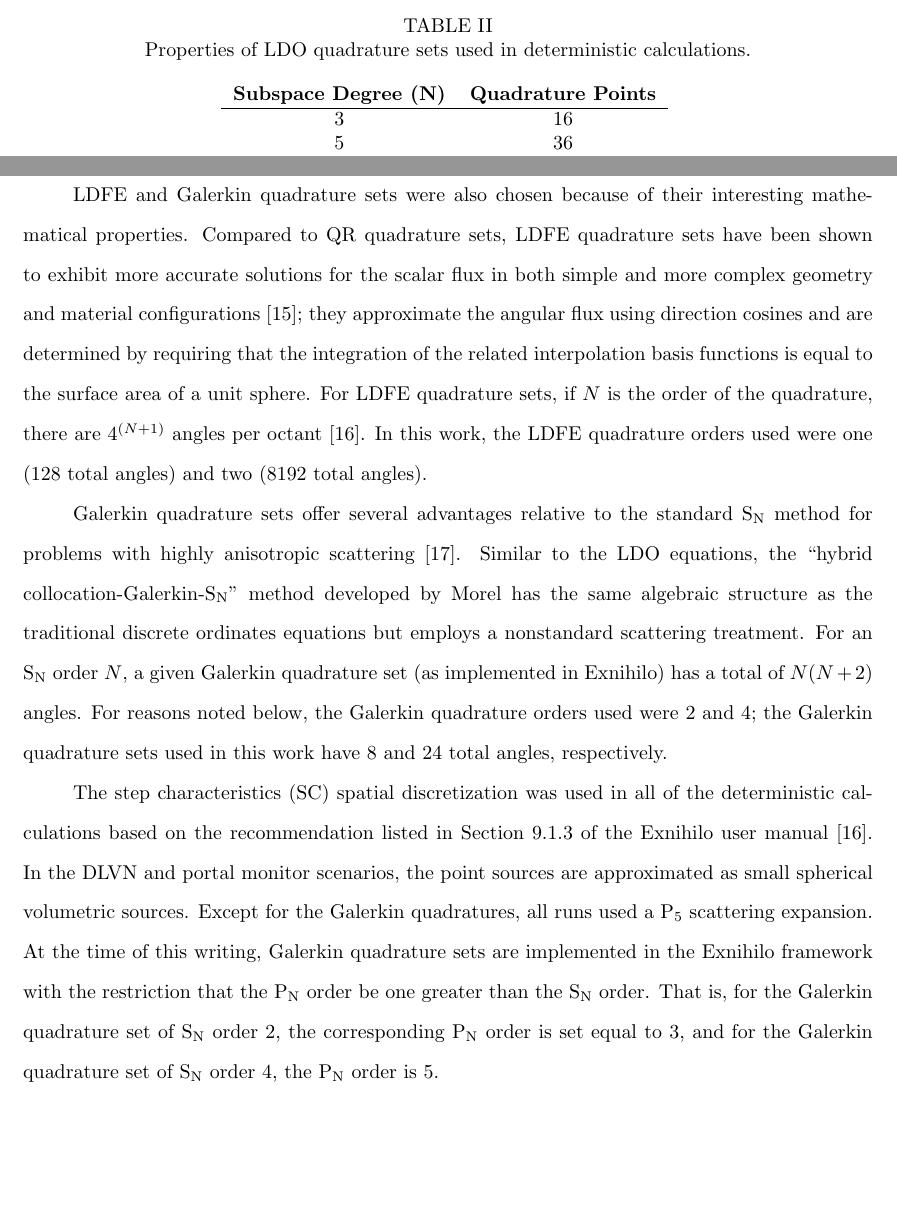
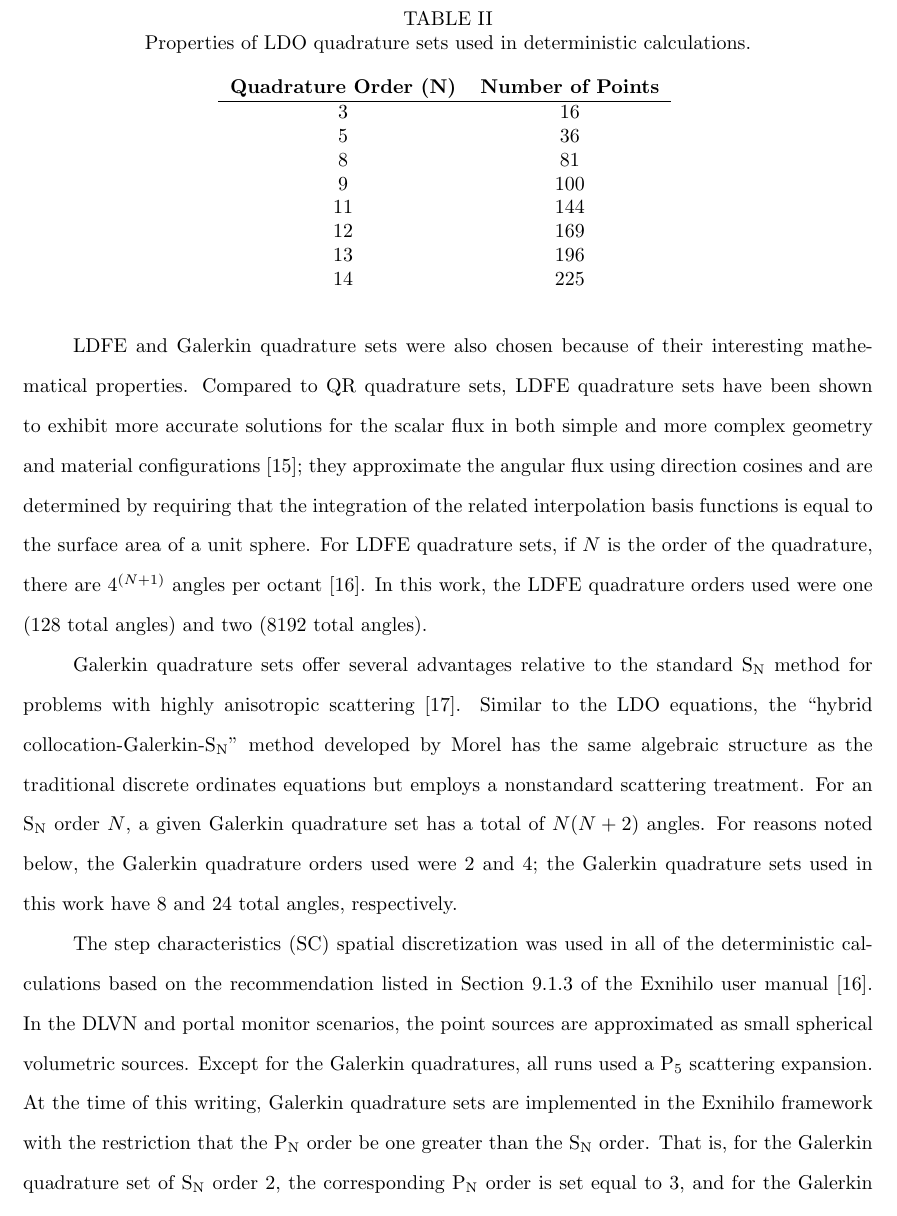
Before and after one commit to kellyrowland/ldo-mc-vr, a LaTeX paper (ldo-mc-vr.tex): two parts of pages 11 and 12 of 35 before the commit and part of page 12 of 35 after it, the two joined at a grey line, cut so that both start at the same text, the shorter picture padded with empty space. Compiled offline with pdfLaTeX.

Commit message:
small tweaks

```diff
--- a/ldo-mc-vr.tex
+++ b/ldo-mc-vr.tex
@@ -524,8 +523,8 @@ Table \ref{ldo-n}.
 \centering
 \caption{Properties of LDO quadrature sets used in deterministic calculations.}
 \begin{tabular}{cc}
-\multicolumn{1}{l}{\textbf{Subspace Degree ($\mathbf{N}$)}} &
-\multicolumn{1}{l}{\textbf{Quadrature Points}} \\
+\multicolumn{1}{l}{\textbf{Quadrature Order ($\mathbf{N}$)}} &
+\multicolumn{1}{l}{\textbf{Number of Points}} \\
 \hline
 3 & 16 \\
 5 & 36 \\
@@ -565,8 +564,7 @@ method for problems with highly anisotropic scattering \cite{morel}. Similar to
 the LDO equations, the ``hybrid collocation-Galerkin-S$_\mathrm{N}$'' method
 developed by Morel has the same algebraic structure as the traditional discrete
 ordinates equations but employs a nonstandard scattering treatment. For
-an \sn\ order $N$, a given Galerkin quadrature set (as implemented in Exnihilo)
-% are there other ways to do it such that this was a choice in exnihilo?
+an \sn\ order $N$, a given Galerkin quadrature set
 has a total of $N(N+2)$ angles. For reasons noted below, the Galerkin quadrature
 orders used were 2 and 4; the Galerkin quadrature sets
 used in this work have 8 and 24 total angles, respectively.
```
Also changed, not shown: ldo-mc-vr.tex (13 more changed lines).
